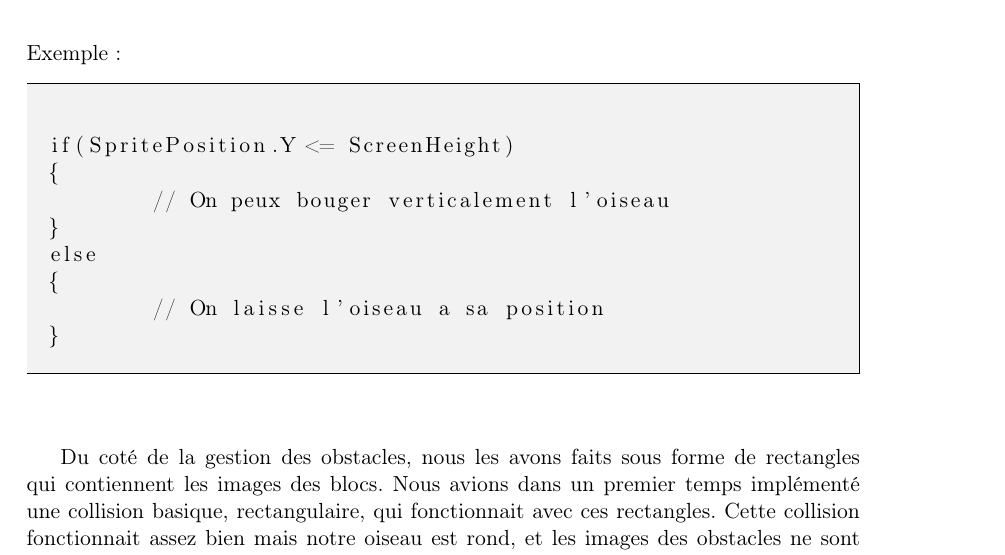
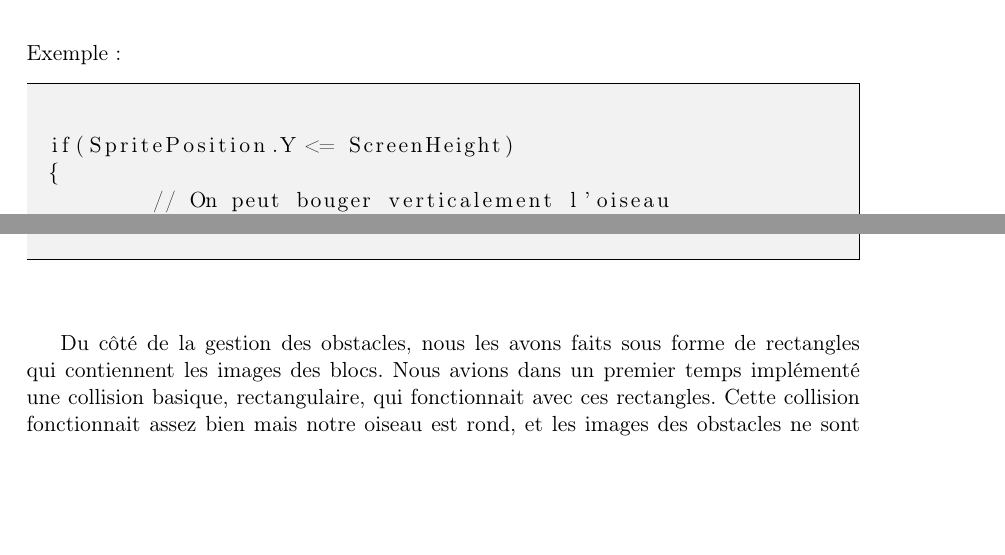
Before and after one commit to skeat59/Rapport1, a LaTeX document (Rapport1.tex): part of page 6 of 20 before the commit and two parts of page 6 of 20 after it, the two joined at a grey line, cut so that both start at the same text, the shorter picture padded with empty space. Compiled offline with pdfLaTeX.

Commit message:
il y  a des erreurs

```diff
--- a/Rapport1.tex
+++ b/Rapport1.tex
@@ -179,17 +179,17 @@ Voici donc la présentation et le détail de cette première version accompagné
 
 if(SpritePosition.Y <= ScreenHeight)
 {
-	// On peux bouger verticalement l'oiseau
+	// On peut bouger verticalement l'oiseau
 }
 else
 {
-	// On laisse l'oiseau a sa position
+	// On laisse l'oiseau à sa position
 }
 		\end{mylisting}
 	\vspace{10mm}
 
 
-		\indent Du coté de la gestion des obstacles, nous les avons faits sous forme de rectangles qui contiennent les images des blocs. Nous avions dans un premier temps implémenté une collision basique, rectangulaire, qui fonctionnait avec ces rectangles. Cette collision fonctionnait assez bien mais notre oiseau est rond, et les images des obstacles ne sont pas forcément rectangulaire non plus, ce n'était donc pas la solution la plus optimale... \\
+		\indent Du côté de la gestion des obstacles, nous les avons faits sous forme de rectangles qui contiennent les images des blocs. Nous avions dans un premier temps implémenté une collision basique, rectangulaire, qui fonctionnait avec ces rectangles. Cette collision fonctionnait assez bien mais notre oiseau est rond, et les images des obstacles ne sont pas forcément rectangulaire non plus, ce n'était donc pas la solution la plus optimale... \\
 		\indent Pour remédier à ce problème, l'idée nous est donc venue de passer par une collision par pixel, bien plus adaptée à l'utilisation que l'on en fait dans notre jeu. Le problème de cette collision, c'est qu'elle est très gourmande puisque même en étant optimisée au maximum, elle parcourt beaucoup de pixel. Il a donc fallut assembler les deux tests, collision rectangulaire puis par pixel afin de ne pas tester une collision par pixel avec le rectangle d'un bloc si il ne touche pas le rectangle du personnage. car si il n'y a pas d'obstacle nous n'avons donc pas besoin de regarder si il y a une collision à gérer, de plus nous n'avons pas besoin de gérer la collision de façon optimal pour les bonbons, donc pas besoin de perdre du temps machine pour quelque chose qui ne nous sert pas, soyons logique. Pour résumer nous avons fait un mix des deux grandes sortes de collisions (on est des oufs, ou pas...)
 
 		\newpage
```
Also changed, not shown: images/compress-apres.PNG (added), images/compress-avant.PNG (added), Rapport1.tex (12 more changed lines), 1 other file.
